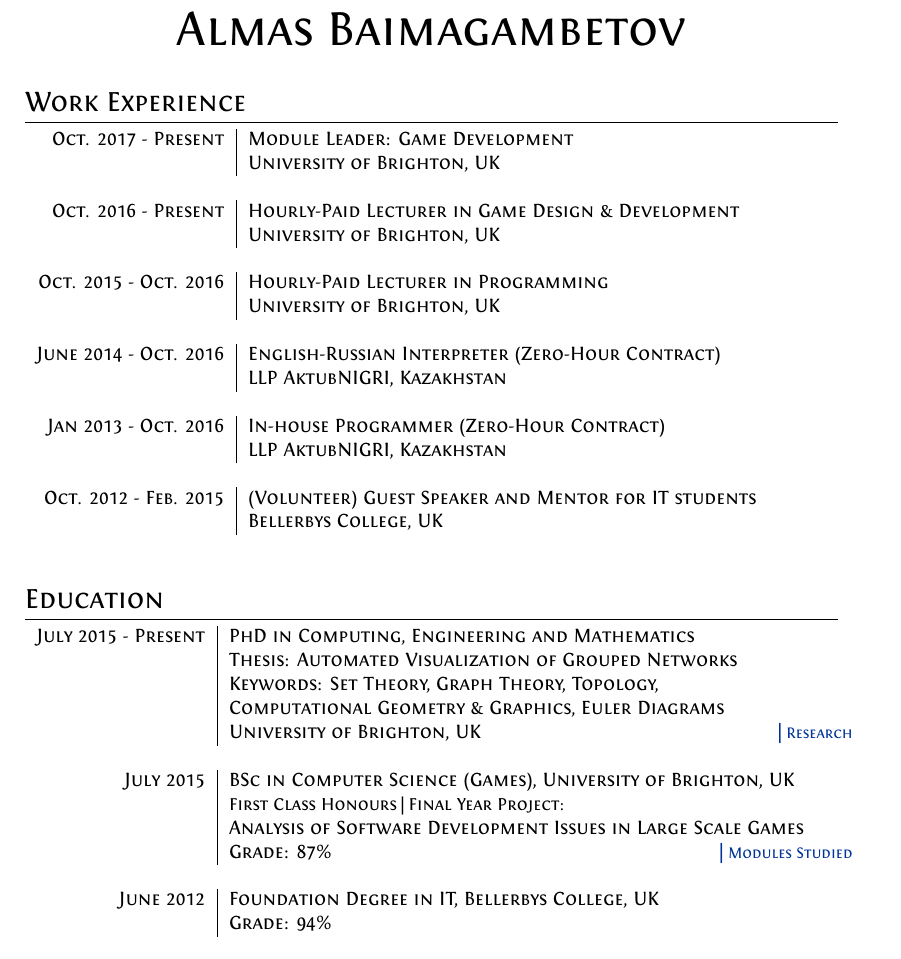
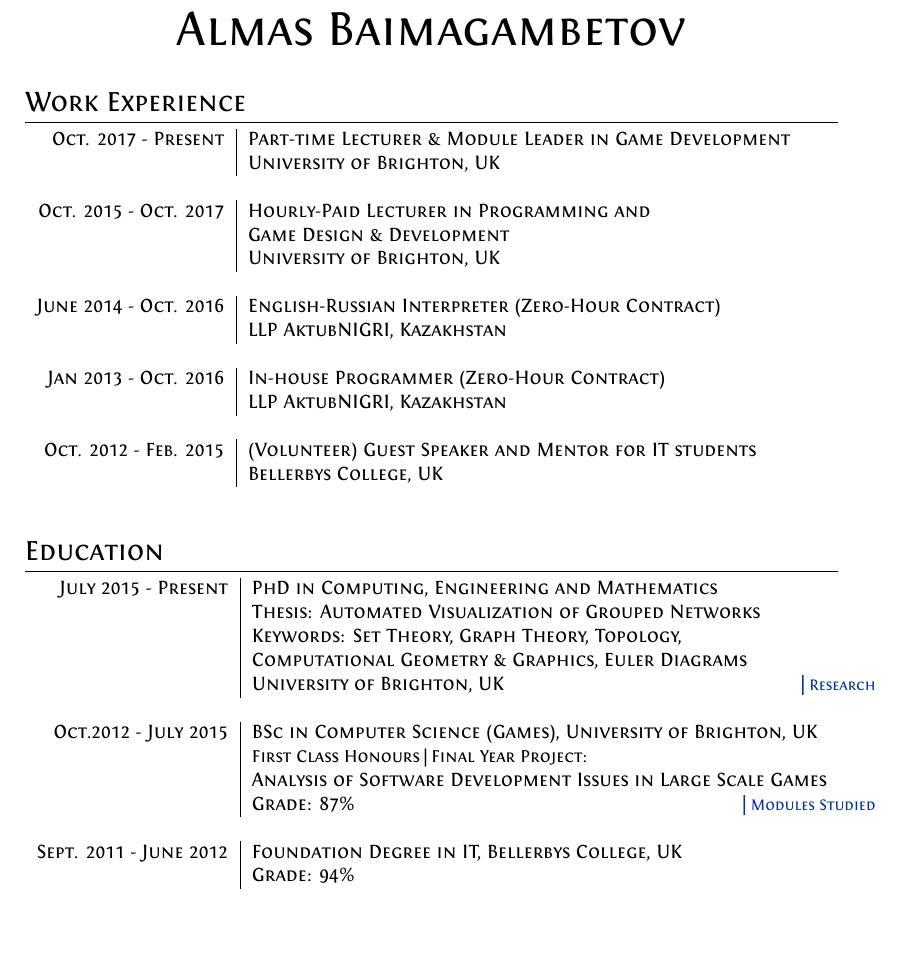
Before and after one commit to AlmasB/CV, a LaTeX CV (cv.tex): part of page 1 of 3, cut so that both start at the same text, the shorter picture padded with empty space. Compiled offline with XeLaTeX.

Commit message:
updated cv to include 2017

```diff
--- a/cv.tex
+++ b/cv.tex
@@ -67,17 +67,14 @@
 
 \begin{tabular}{r|p{11cm}}
 
-\textsc{Oct. 2017 - Present} & Module Leader: \textsc{Game Development}\\
-& \emph{University of Brighton, UK}\\
-\multicolumn{2}{c}{} \\
-
-\textsc{Oct. 2016 - Present} & Hourly-Paid Lecturer in \textsc{Game Design \& Development}\\
+\textsc{Oct. 2017 - Present} & Part-time Lecturer \& Module Leader in \textsc{Game Development}\\
 & \emph{University of Brighton, UK}\\
 \multicolumn{2}{c}{} \\
 
 %------------------------------------------------
 
-\textsc{Oct. 2015 - Oct. 2016} & Hourly-Paid Lecturer in \textsc{Programming}\\
+\textsc{Oct. 2015 - Oct. 2017} & Hourly-Paid Lecturer in \textsc{Programming} and\\
+& \textsc{Game Design \& Development}\\
 & \emph{University of Brighton, UK}\\
 \multicolumn{2}{c}{} \\
 
@@ -118,7 +115,7 @@
 
 %------------------------------------------------
 
-\textsc{July} 2015 & BSc in \textsc{Computer Science (Games)}, \textbf{University of Brighton}, UK\\
+\textsc{Oct.2012 - July 2015} & BSc in \textsc{Computer Science (Games)}, \textbf{University of Brighton}, UK\\
 & \small\emph{First Class Honours} | Final Year Project: \\
 & Analysis of Software Development Issues in Large Scale Games\\
 &\normalsize \textsc{Grade}: 87\% \hyperlink{grds}{\hfill | \footnotesize Modules Studied}\\
@@ -126,7 +123,7 @@
 
 %------------------------------------------------
 
-\textsc{June} 2012 & Foundation Degree in \textsc{IT}, \normalsize\textbf{Bellerbys College}, UK\\
+\textsc{Sept. 2011 - June 2012} & Foundation Degree in \textsc{IT}, \normalsize\textbf{Bellerbys College}, UK\\
 &\normalsize \textsc{Grade}: 94\% \\
 \multicolumn{2}{c}{} \\
 
```
Also changed, not shown: cv.pdf, cv.tex (2 more changed lines).
